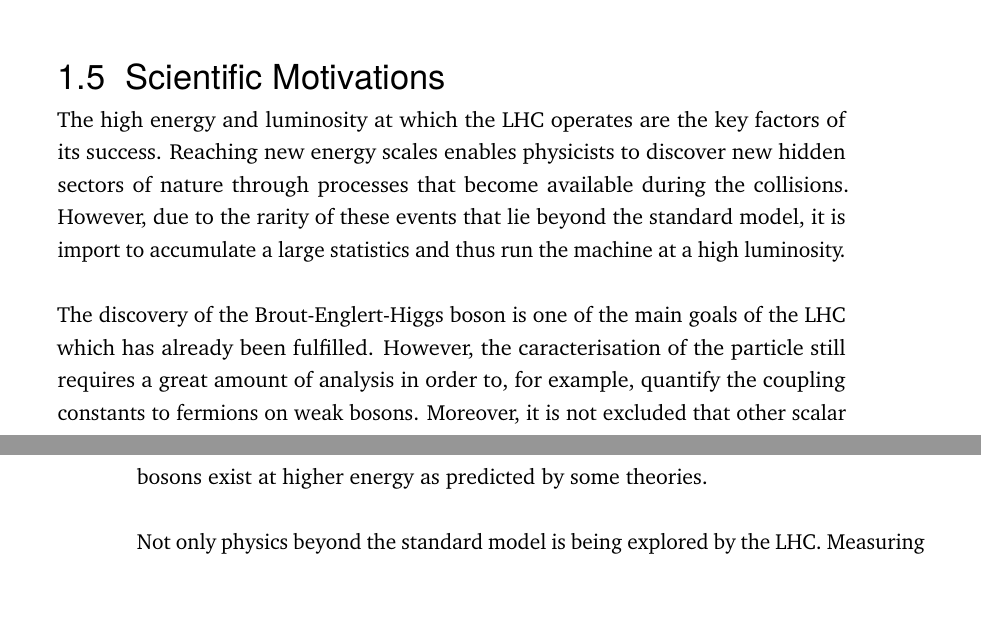
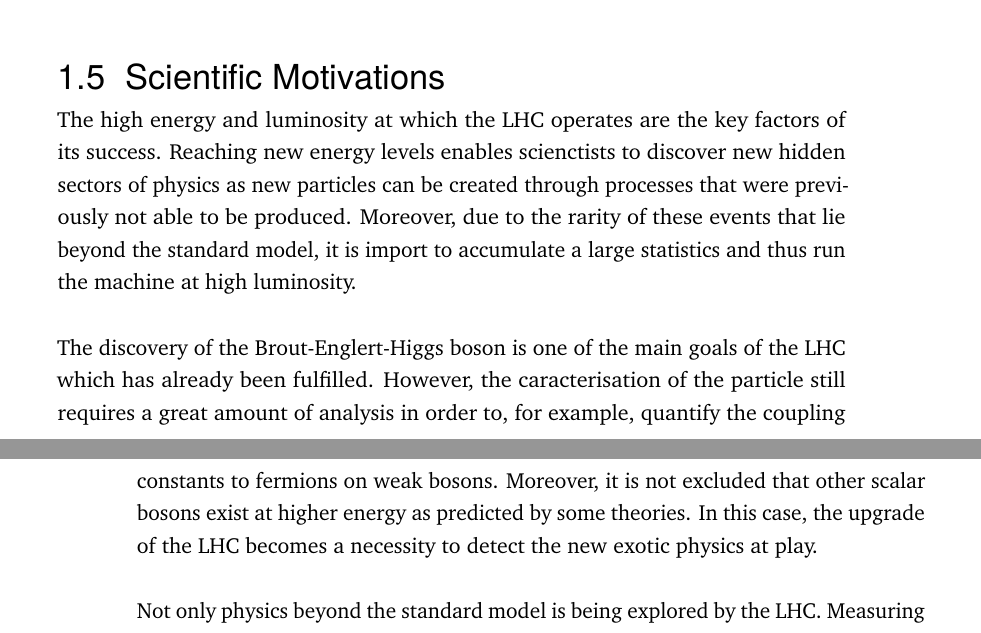
Before and after one commit to hdelanno/thesis, a LaTeX thesis (thesis.tex, which reads chapters/I-2-lhc.tex): two parts of pages 6 and 7 of 8, joined at a grey line, cut so that both start at the same text, the shorter picture padded with empty space. Compiled offline with pdfLaTeX.

Commit message:
Quick save at Tue May 24 14:13:34 UTC 2016

```diff
--- a/chapters/I-2-lhc.tex
+++ b/chapters/I-2-lhc.tex
@@ -85,9 +85,9 @@
 
   \section{Scientific Motivations}
 
-    The high energy and luminosity at which the LHC operates are the key factors of its success. Reaching new energy scales enables physicists to discover new hidden sectors of nature through processes that become available during the collisions. However, due to the rarity of these events that lie beyond the standard model, it is import to accumulate a large statistics and thus run the machine at a high luminosity. \\
+    The high energy and luminosity at which the LHC operates are the key factors of its success. Reaching new energy levels enables scienctists to discover new hidden sectors of physics as new particles can be created through processes that were previously not able to be produced. Moreover, due to the rarity of these events that lie beyond the standard model, it is import to accumulate a large statistics and thus run the machine at high luminosity. \\
 
-    The discovery of the Brout-Englert-Higgs boson is one of the main goals of the LHC which has already been fulfilled. However, the caracterisation of the particle still requires a great amount of analysis in order to, for example, quantify the coupling constants to fermions on weak bosons. Moreover, it is not excluded that other scalar bosons exist at higher energy as predicted by some theories. \\
+    The discovery of the Brout-Englert-Higgs boson is one of the main goals of the LHC which has already been fulfilled. However, the caracterisation of the particle still requires a great amount of analysis in order to, for example, quantify the coupling constants to fermions on weak bosons. Moreover, it is not excluded that other scalar bosons exist at higher energy as predicted by some theories. In this case, the upgrade of the LHC becomes a necessity to detect the new exotic physics at play. \\
 
     Not only physics beyond the standard model is being explored by the LHC. Measuring the free parameters of the theory and comparing them to theoretical and previously experimentally obtained values is also an important task which helps validating the models. Reaching new luminosities allows to study rare processes such as the $ B^0_S $ meson decay, $ \bar{b}s \rightarrow \mu + \bar{\mu} $, which was first observed at the LHC. \\
 
```
